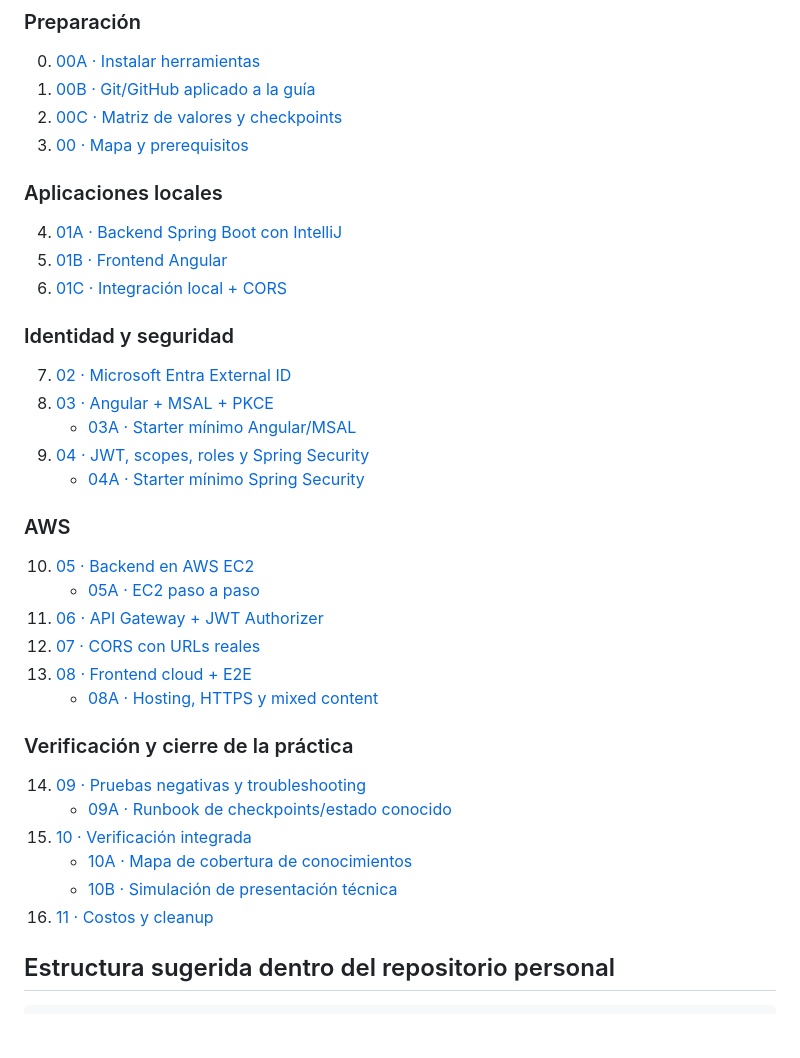
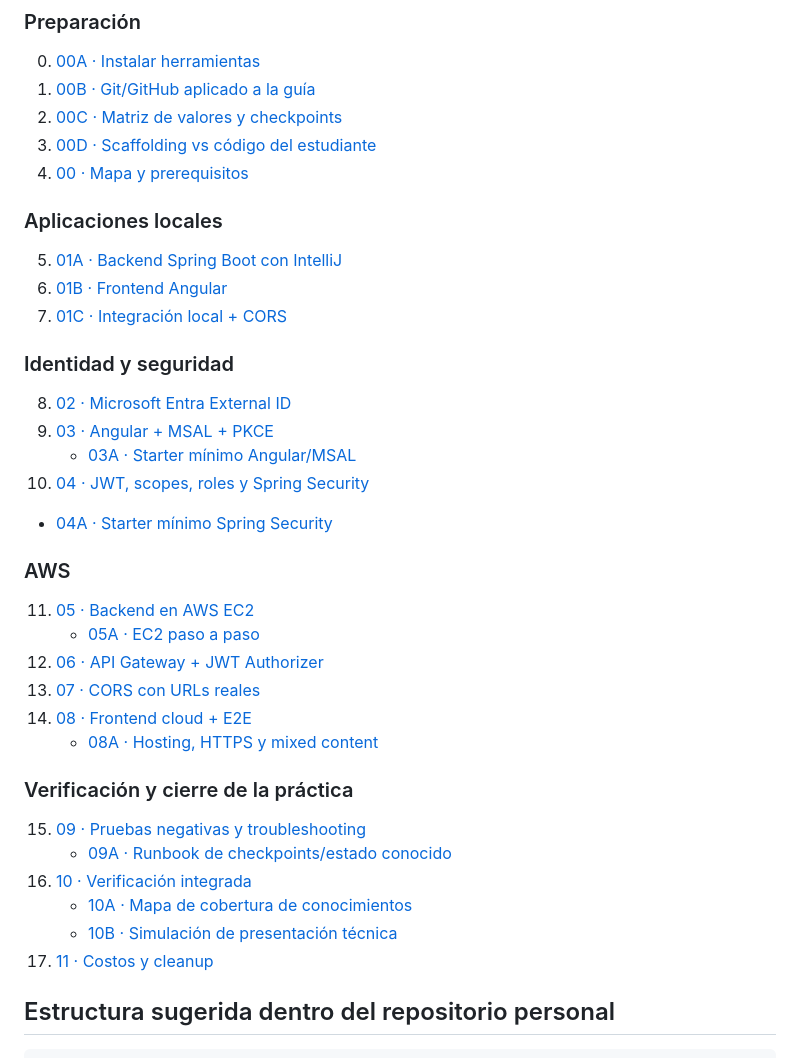
Before and after one commit to cmartinezs/DSY1107-DESARROLLO-CLOUD-NATIVE-I-2026-2, a Markdown page: guias-integradas/ev1/README.md, the part around the change. Rendered like a GitHub page; blank space fills up the shorter version.

Commit message:
docs: enlazar matriz scaffolding en ruta EV1

```diff
--- a/guias-integradas/ev1/README.md
+++ b/guias-integradas/ev1/README.md
@@ -51,39 +51,40 @@ Si un fragmento de código no aporta directamente al aprendizaje de esta vertica
 0. [00A · Instalar herramientas](./00a-preparar-entorno.md)
 1. [00B · Git/GitHub aplicado a la guía](./00b-git-github-flujo-guia.md)
 2. [00C · Matriz de valores y checkpoints](./00c-matriz-valores-y-checkpoints.md)
-3. [00 · Mapa y prerequisitos](./00-mapa-y-prerequisitos.md)
+3. [00D · Scaffolding vs código del estudiante](./00d-scaffolding-vs-codigo-estudiante.md)
+4. [00 · Mapa y prerequisitos](./00-mapa-y-prerequisitos.md)
 
 ### Aplicaciones locales
 
-4. [01A · Backend Spring Boot con IntelliJ](./01a-crear-backend-intellij.md)
-5. [01B · Frontend Angular](./01b-crear-frontend-angular.md)
-6. [01C · Integración local + CORS](./01-cloudtasks-local.md)
+5. [01A · Backend Spring Boot con IntelliJ](./01a-crear-backend-intellij.md)
+6. [01B · Frontend Angular](./01b-crear-frontend-angular.md)
+7. [01C · Integración local + CORS](./01-cloudtasks-local.md)
 
 ### Identidad y seguridad
 
-7. [02 · Microsoft Entra External ID](./02-entra-external-id.md)
-8. [03 · Angular + MSAL + PKCE](./03-angular-msal.md)
+8. [02 · Microsoft Entra External ID](./02-entra-external-id.md)
+9. [03 · Angular + MSAL + PKCE](./03-angular-msal.md)
    - [03A · Starter mínimo Angular/MSAL](./03a-starter-angular-msal.md)
-9. [04 · JWT, scopes, roles y Spring Security](./04-jwt-y-backend.md)
+10. [04 · JWT, scopes, roles y Spring Security](./04-jwt-y-backend.md)
    - [04A · Starter mínimo Spring Security](./04a-starter-spring-security.md)
 
 ### AWS
 
-10. [05 · Backend en AWS EC2](./05-aws-backend.md)
+11. [05 · Backend en AWS EC2](./05-aws-backend.md)
     - [05A · EC2 paso a paso](./05a-ec2-paso-a-paso.md)
-11. [06 · API Gateway + JWT Authorizer](./06-api-gateway-jwt.md)
-12. [07 · CORS con URLs reales](./07-cors.md)
-13. [08 · Frontend cloud + E2E](./08-frontend-cloud-e2e.md)
+12. [06 · API Gateway + JWT Authorizer](./06-api-gateway-jwt.md)
+13. [07 · CORS con URLs reales](./07-cors.md)
+14. [08 · Frontend cloud + E2E](./08-frontend-cloud-e2e.md)
     - [08A · Hosting, HTTPS y mixed content](./08a-hosting-frontend-https.md)
 
 ### Verificación y cierre de la práctica
 
-14. [09 · Pruebas negativas y troubleshooting](./09-pruebas-y-troubleshooting.md)
+15. [09 · Pruebas negativas y troubleshooting](./09-pruebas-y-troubleshooting.md)
     - [09A · Runbook de checkpoints/estado conocido](./09a-runbook-checkpoints-estado-conocido.md)
-15. [10 · Verificación integrada](./10-verificacion-integrada.md)
+16. [10 · Verificación integrada](./10-verificacion-integrada.md)
     - [10A · Mapa de cobertura de conocimientos](./10a-mapa-cobertura-conocimientos.md)
     - [10B · Simulación de presentación técnica](./10b-simulacion-presentacion-tecnica.md)
-16. [11 · Costos y cleanup](./11-costos-y-cleanup.md)
+17. [11 · Costos y cleanup](./11-costos-y-cleanup.md)
 
 ## Estructura sugerida dentro del repositorio personal
 
```
